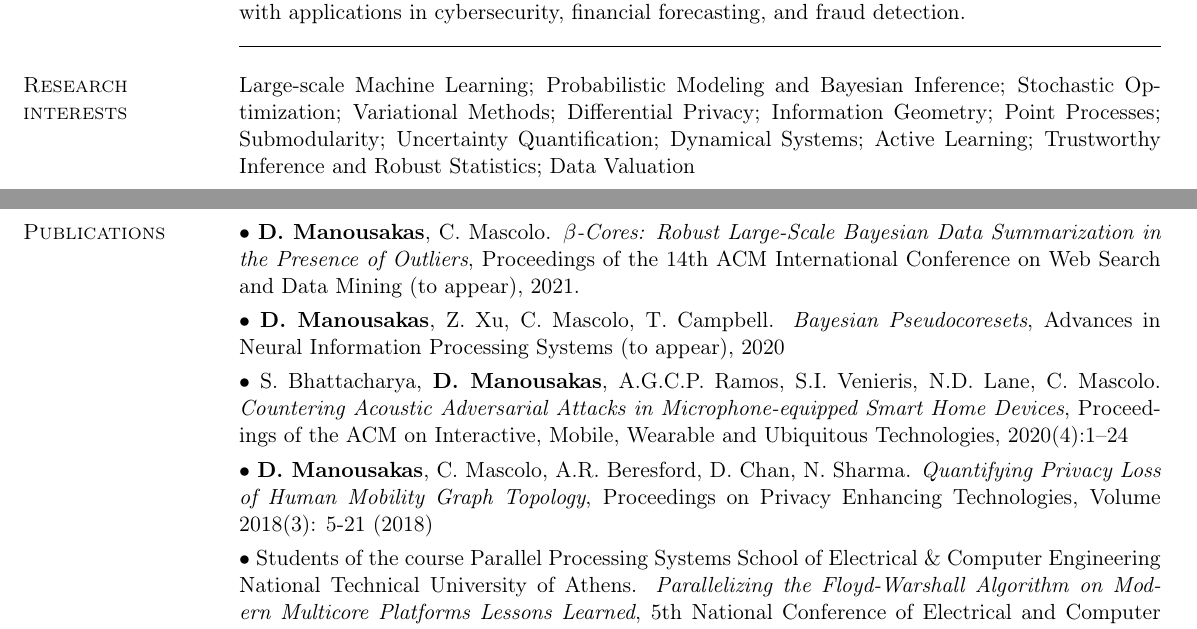
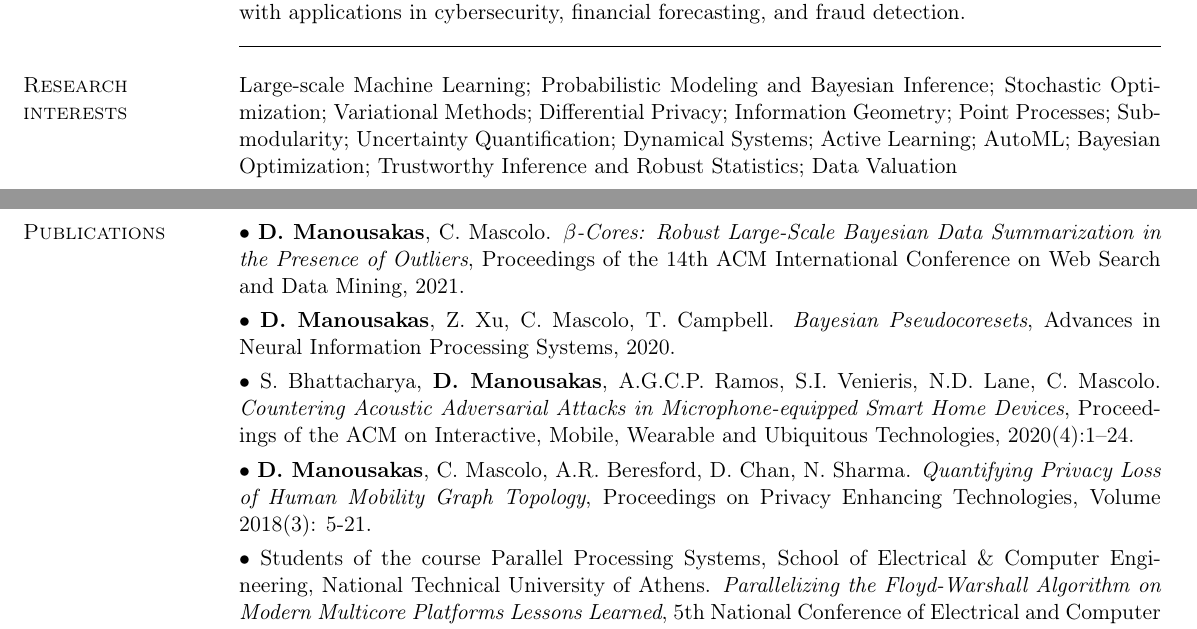
Before and after one commit to dionman/vitae, a LaTeX CV (CV.tex): two parts of pages 1 and 2 of 3, joined at a grey line, cut so that both start at the same text. Compiled offline with pdfLaTeX.

Commit message:
upd dec20

```diff
--- a/CV.tex
+++ b/CV.tex
@@ -143,24 +143,24 @@ fraud detection. \\
 
 % --------- Research ----------------------------------------------------
 \begin{category}{Research interests}
-\citemnobullet Large-scale Machine Learning; Probabilistic Modeling and Bayesian Inference; Stochastic Optimization; Variational Methods; Differential Privacy; Information Geometry; Point Processes; Submodularity; Uncertainty Quantification; Dynamical Systems; Active Learning; Trustworthy Inference and Robust Statistics; Data Valuation
+\citemnobullet Large-scale Machine Learning; Probabilistic Modeling and Bayesian Inference; Stochastic Optimization; Variational Methods; Differential Privacy; Information Geometry; Point Processes; Submodularity; Uncertainty Quantification; Dynamical Systems; Active Learning; AutoML; Bayesian Optimization; Trustworthy Inference and Robust Statistics; Data Valuation
 
 %\noindent\rule{\textwidth}{0.2pt}
 \end{category}
 
 \begin{category}{Publications}
-\citemnobullet $\bullet$~\textbf{D. Manousakas}, C. Mascolo. \emph{$\beta$-Cores: Robust Large-Scale Bayesian Data Summarization in the Presence of Outliers}, Proceedings of the 14th ACM International Conference on Web Search and Data Mining~(to appear), 2021.%. \emph{arXiv}, 2020 (Under submission)
+\citemnobullet $\bullet$~\textbf{D. Manousakas}, C. Mascolo. \emph{$\beta$-Cores: Robust Large-Scale Bayesian Data Summarization in the Presence of Outliers}, Proceedings of the 14th ACM International Conference on Web Search and Data Mining, 2021.%. \emph{arXiv}, 2020 (Under submission)
 
-\citemnobullet $\bullet$~\textbf{D. Manousakas}, Z. Xu, C. Mascolo, T. Campbell. \emph{Bayesian Pseudocoresets}, Advances in Neural Information Processing Systems~(to appear), 2020
+\citemnobullet $\bullet$~\textbf{D. Manousakas}, Z. Xu, C. Mascolo, T. Campbell. \emph{Bayesian Pseudocoresets}, Advances in Neural Information Processing Systems, 2020.
 
-\citemnobullet $\bullet$~S. Bhattacharya, \textbf{D. Manousakas}, A.G.C.P. Ramos, S.I. Venieris, N.D. Lane, C. Mascolo. \emph{Countering Acoustic Adversarial Attacks in Microphone-equipped Smart Home Devices}, Proceedings of the ACM on Interactive, Mobile, Wearable and Ubiquitous Technologies, 2020(4):1--24
+\citemnobullet $\bullet$~S. Bhattacharya, \textbf{D. Manousakas}, A.G.C.P. Ramos, S.I. Venieris, N.D. Lane, C. Mascolo. \emph{Countering Acoustic Adversarial Attacks in Microphone-equipped Smart Home Devices}, Proceedings of the ACM on Interactive, Mobile, Wearable and Ubiquitous Technologies, 2020(4):1--24.
 
-\citemnobullet $\bullet$~\textbf{D. Manousakas}, C. Mascolo, A.R. Beresford, D. Chan, N. Sharma. \emph{Quantifying Privacy Loss of Human Mobility Graph Topology}, Proceedings on Privacy Enhancing Technologies, Volume 2018(3): 5-21 (2018)
+\citemnobullet $\bullet$~\textbf{D. Manousakas}, C. Mascolo, A.R. Beresford, D. Chan, N. Sharma. \emph{Quantifying Privacy Loss of Human Mobility Graph Topology}, Proceedings on Privacy Enhancing Technologies, Volume 2018(3): 5-21.
 
-\citemnobullet $\bullet$~Students of the course Parallel Processing Systems  School of Electrical \& Computer Engineering National Technical University of Athens.
+\citemnobullet $\bullet$~Students of the course Parallel Processing Systems, School of Electrical \& Computer Engineering, National Technical University of Athens.
 \textit{Parallelizing the Floyd-Warshall Algorithm on
 	Modern Multicore Platforms
-	Lessons Learned}, 5th National Conference of Electrical and Computer Engineering Students, Xanthi, Greece, 2012
+	Lessons Learned}, 5th National Conference of Electrical and Computer Engineering Students, Xanthi, Greece, 2012.
 
 \noindent\rule{\textwidth}{0.2pt}
 \end{category}
```
Also changed, not shown: CV.tex (2 more changed lines).
